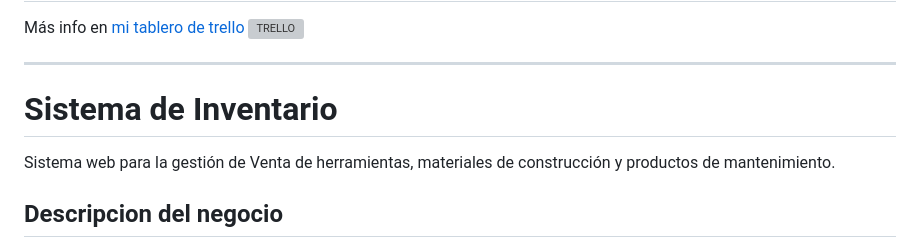
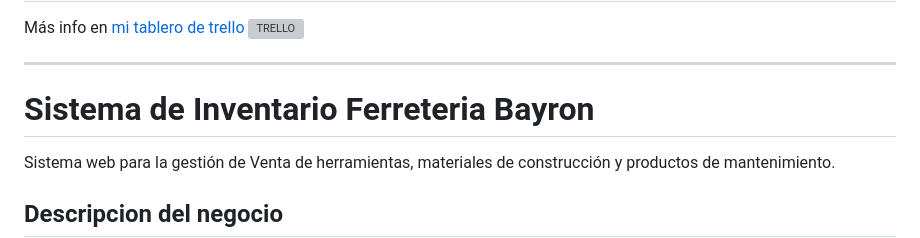
Before and after one commit to Kevin6357/Ferreteria_Bayron, a Markdown page: README.md, the part around the change. Rendered like a GitHub page; grey boxes are pictures that could not be loaded.

Commit message:
Modify project title in README
Updated project title to include 'Ferreteria Bayron'.

```diff
--- a/README.md
+++ b/README.md
@@ -3,7 +3,7 @@ Más info en [mi tablero de trello](https://trello.com/invite/b/69a1f855ef397664
 ![TRELLO](https://github.com/Kevin6357/Ferreteria_Bayron/blob/a65f2edaee9a97e385b0895dd7b36b57ceea333c/Captura%20de%20pantalla%202026-04-20%20222502.png)
 
 ---
-# Sistema de Inventario
+# Sistema de Inventario Ferreteria Bayron
 Sistema web para la gestión de Venta de herramientas, materiales de construcción y productos de mantenimiento.
 
 ## Descripcion del negocio
```
